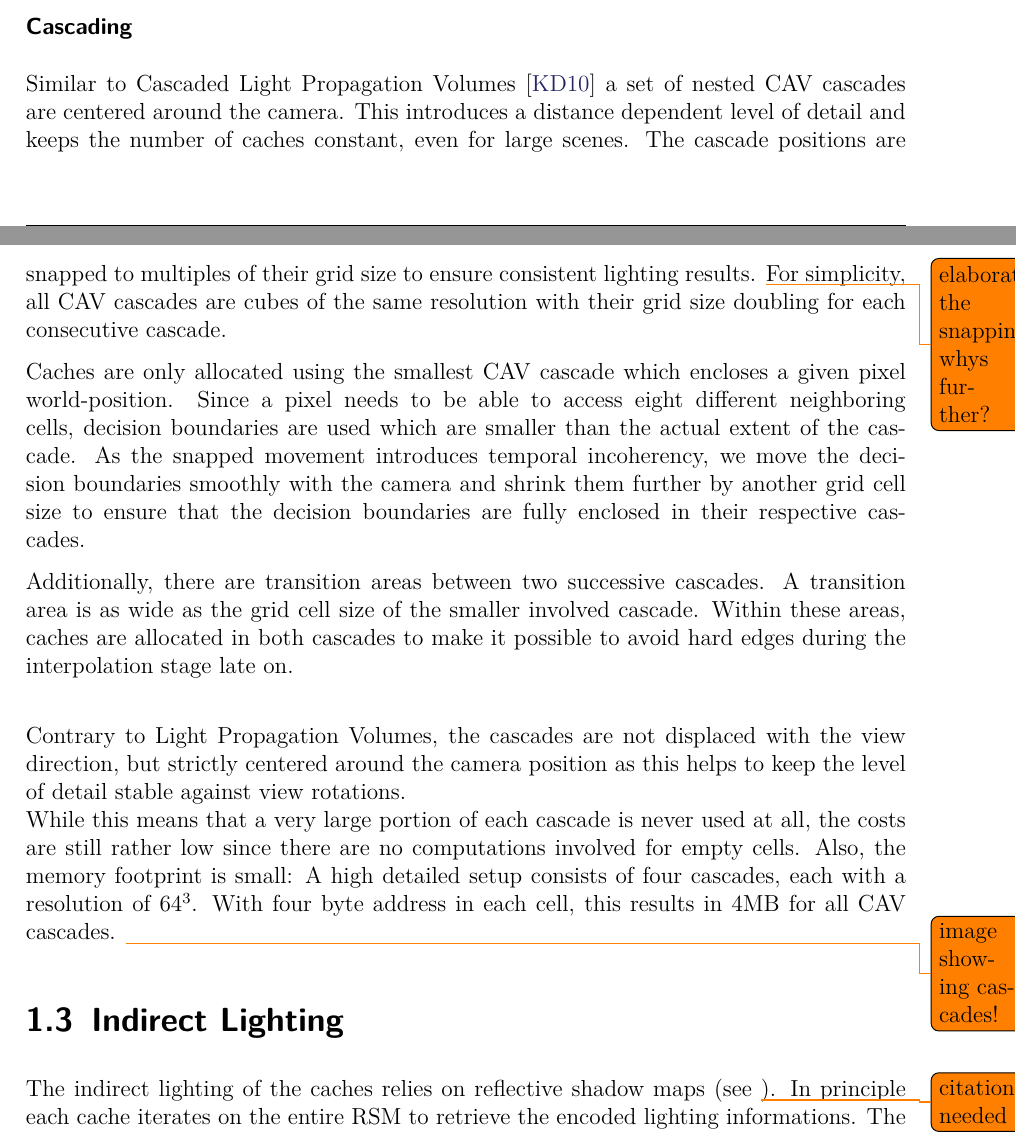
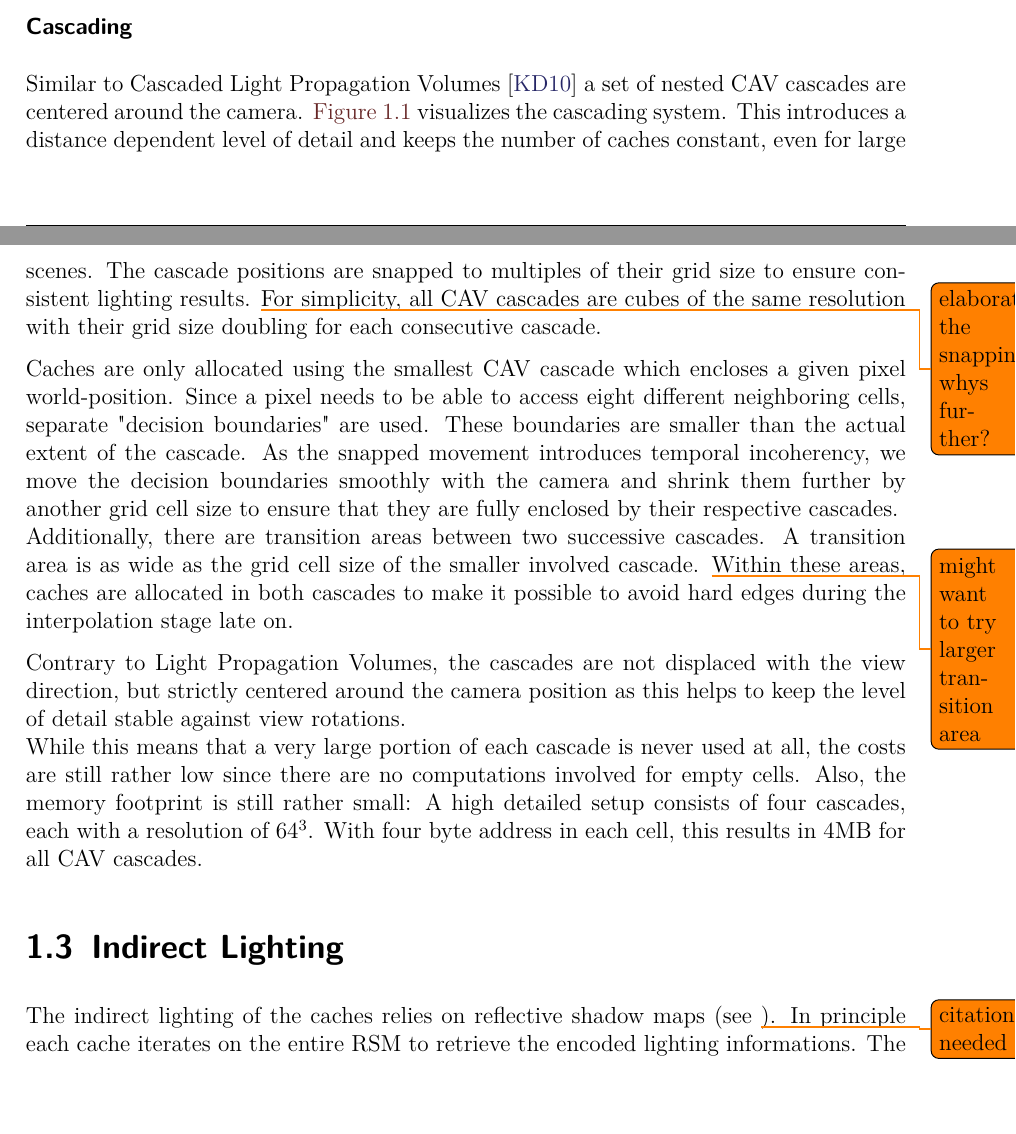
Before and after one commit to Wumpf/masterthesis, a LaTeX thesis (latex/Main.tex): two parts of pages 2 and 3 of 11, joined at a grey line, cut so that both start at the same text, the shorter picture padded with empty space. Compiled offline with pdfLaTeX.

Commit message:
Improved CAV cascade text a bit and added image.

```diff
--- a/latex/Main.tex
+++ b/latex/Main.tex
@@ -54,4 +54,3 @@ If an affected cell already contains a valid cache address, it is skipped as pix
 Since neighboring pixels often access the same grid cells, there is room for some optimizations using shared memory which are explained in \autoref{sec:impl:cachealloc}.
 
 \subsubsection{Cascading}
-Similar to Cascaded Light Propagation Volumes~\cite{bib:lpt} a set of nested CAV cascades are centered around the camera.
@@ -58,21 +61,24 @@ Similar to Cascaded Light Propagation Volumes~\cite{bib:lpt} a set of nested CAV
+\end{figure}
+
+Similar to Cascaded Light Propagation Volumes \cite{bib:lpt} a set of nested CAV cascades are centered around the camera.
+\autoref{fig:cavcascades} visualizes the cascading system.
 This introduces a distance dependent level of detail and keeps the number of caches constant, even for large scenes.
 The cascade positions are snapped to multiples of their grid size to ensure consistent lighting results. \todo{elaborate the snapping-whys further?}
 For simplicity, all CAV cascades are cubes of the same resolution with their grid size doubling for each consecutive cascade.
 
 Caches are only allocated using the smallest CAV cascade which encloses a given pixel world-position.
-Since a pixel needs to be able to access eight different neighboring cells, decision boundaries are used which are smaller than the actual extent of the cascade.
-As the snapped movement introduces temporal incoherency, we move the decision boundaries smoothly with the camera and shrink them further by another grid cell size to ensure that the decision boundaries are fully enclosed in their respective cascades.
-
+Since a pixel needs to be able to access eight different neighboring cells, separate "decision boundaries" are used.
+These boundaries are smaller than the actual extent of the cascade.
+As the snapped movement introduces temporal incoherency, we move the decision boundaries smoothly with the camera and shrink them further by another grid cell size to ensure that they are fully enclosed by their respective cascades.\\
 Additionally, there are transition areas between two successive cascades.
-A transition area is as wide as the grid cell size of the smaller involved cascade.
-Within these areas, caches are allocated in both cascades to make it possible to avoid hard edges during the interpolation stage late on.\\
+A transition area is as wide as the grid cell size of the smaller involved cascade. \todo{might want to try larger transition area}
+Within these areas, caches are allocated in both cascades to make it possible to avoid hard edges during the interpolation stage late on.
 
 Contrary to Light Propagation Volumes, the cascades are not displaced with the view direction, but strictly centered around the camera position as this helps to keep the level of detail stable against view rotations.\\
 While this means that a very large portion of each cascade is never used at all, the costs are still rather low since there are no computations involved for empty cells.
-Also, the memory footprint is small: %nevertheless
+Also, the memory footprint is still rather small: %nevertheless
 A high detailed setup consists of four cascades, each with a resolution of $64^3$.
 With four byte address in each cell, this results in 4MB for all CAV cascades.
-\todo{image showing cascades!}
 
 \section{Indirect Lighting}
 The indirect lighting of the caches relies on reflective shadow maps (see \todo{citation needed}).
```
Also changed, not shown: pictures/cascades.PNG (added), latex/Main.tex (4 more changed lines).
